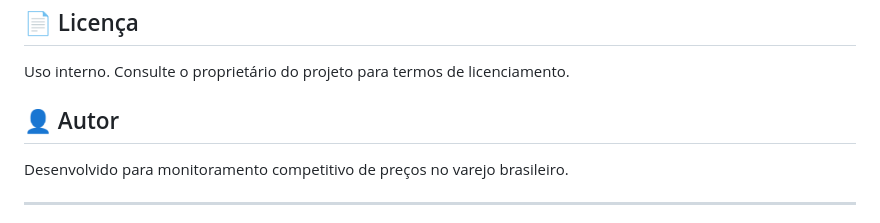
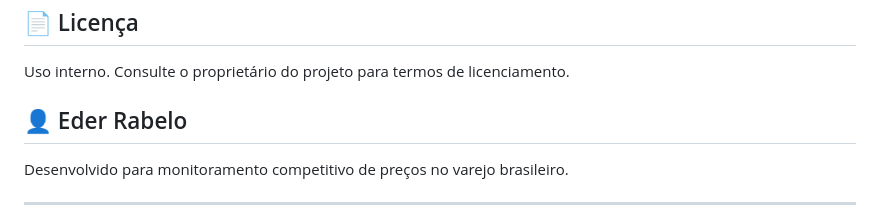
Before and after one commit to ederrabelo81-crypto/RAC-Position-tracker, a Markdown page: README.md, the part around the change. Rendered like a GitHub page.

Commit message:
Update author name to Eder Rabelo

```diff
--- a/README.md
+++ b/README.md
@@ -262,7 +262,7 @@ NETWORK_IDLE_TIMEOUT = 30000
 
 Uso interno. Consulte o proprietário do projeto para termos de licenciamento.
 
-## 👤 Autor
+## 👤 Eder Rabelo
 
 Desenvolvido para monitoramento competitivo de preços no varejo brasileiro.
 
```
